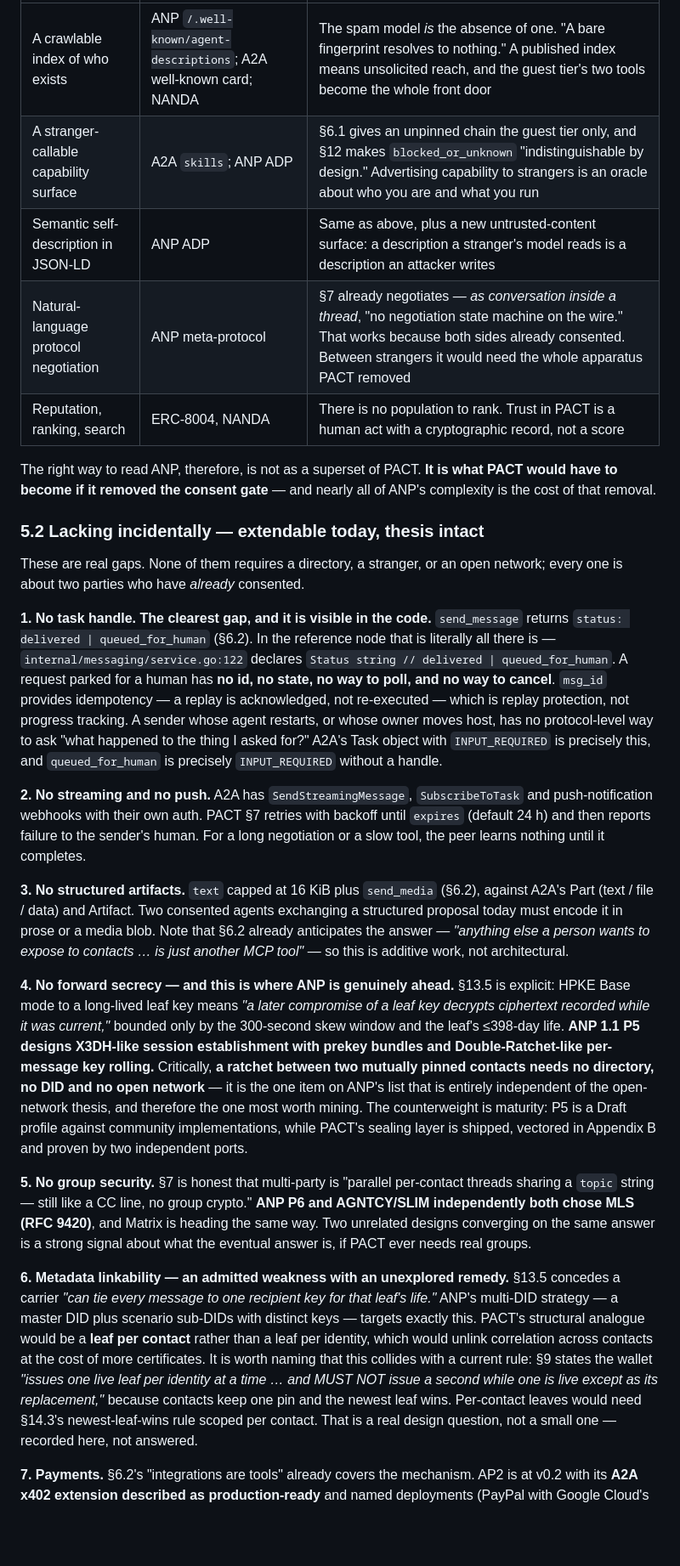
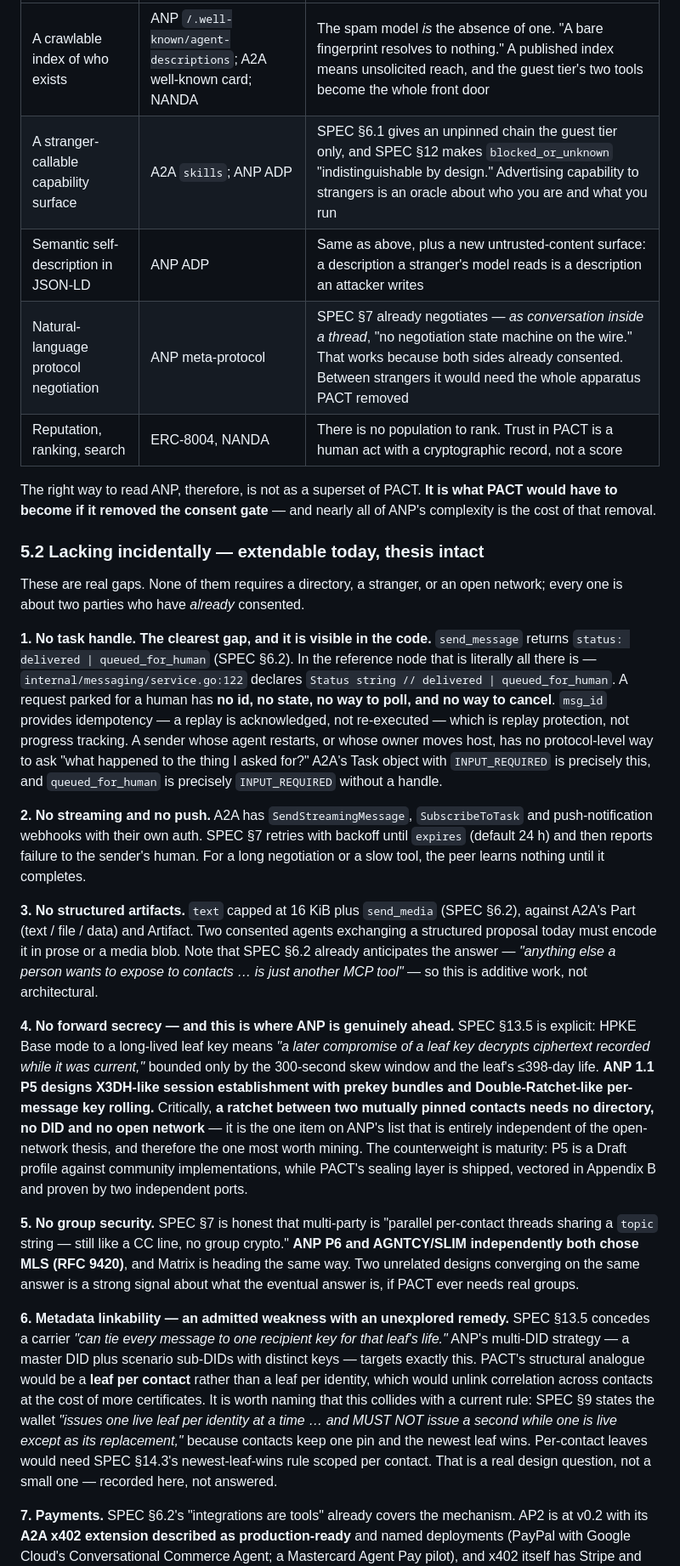
Before and after one commit to humandelegatedtrustprotocol/hdtp-spec, a Markdown page: docs/landscape-and-roadmap.md, the part around one of its changes. Shown at 85% size. GitHub-like rendering; blank space fills up the shorter version.

```diff
--- a/docs/landscape-and-roadmap.md
+++ b/docs/landscape-and-roadmap.md
@@ -443,9 +445,9 @@ are listed so that nobody re-proposes them as gaps.
 | Absent | Present in | Why adding it breaks PACT |
 |---|---|---|
 | A crawlable index of who exists | ANP `/.well-known/agent-descriptions`; A2A well-known card; NANDA | The spam model *is* the absence of one. "A bare fingerprint resolves to nothing." A published index means unsolicited reach, and the guest tier's two tools become the whole front door |
-| A stranger-callable capability surface | A2A `skills`; ANP ADP | §6.1 gives an unpinned chain the guest tier only, and §12 makes `blocked_or_unknown` "indistinguishable by design." Advertising capability to strangers is an oracle about who you are and what you run |
+| A stranger-callable capability surface | A2A `skills`; ANP ADP | SPEC §6.1 gives an unpinned chain the guest tier only, and SPEC §12 makes `blocked_or_unknown` "indistinguishable by design." Advertising capability to strangers is an oracle about who you are and what you run |
 | Semantic self-description in JSON-LD | ANP ADP | Same as above, plus a new untrusted-content surface: a description a stranger's model reads is a description an attacker writes |
-| Natural-language protocol negotiation | ANP meta-protocol | §7 already negotiates — *as conversation inside a thread*, "no negotiation state machine on the wire." That works because both sides already consented. Between strangers it would need the whole apparatus PACT removed |
+| Natural-language protocol negotiation | ANP meta-protocol | SPEC §7 already negotiates — *as conversation inside a thread*, "no negotiation state machine on the wire." That works because both sides already consented. Between strangers it would need the whole apparatus PACT removed |
 | Reputation, ranking, search | ERC-8004, NANDA | There is no population to rank. Trust in PACT is a human act with a cryptographic record, not a score |
 
 The right way to read ANP, therefore, is not as a superset of PACT. **It is what PACT would have to
@@ -458,7 +460,7 @@ These are real gaps. None of them requires a directory, a stranger, or an open n
 about two parties who have *already* consented.
 
 **1. No task handle. The clearest gap, and it is visible in the code.**
-`send_message` returns `status: delivered | queued_for_human` (§6.2). In the reference node that is
+`send_message` returns `status: delivered | queued_for_human` (SPEC §6.2). In the reference node that is
 literally all there is — `internal/messaging/service.go:122` declares
 `Status string // delivered | queued_for_human`. A request parked for a human has **no id, no state,
 no way to poll, and no way to cancel**. `msg_id` provides idempotency — a replay is acknowledged, not
@@ -468,17 +470,17 @@ A2A's Task object with `INPUT_REQUIRED` is precisely this, and `queued_for_human
 `INPUT_REQUIRED` without a handle.
 
 **2. No streaming and no push.** A2A has `SendStreamingMessage`, `SubscribeToTask` and
-push-notification webhooks with their own auth. PACT §7 retries with backoff until `expires`
+push-notification webhooks with their own auth. SPEC §7 retries with backoff until `expires`
 (default 24 h) and then reports failure to the sender's human. For a long negotiation or a slow tool,
 the peer learns nothing until it completes.
 
-**3. No structured artifacts.** `text` capped at 16 KiB plus `send_media` (§6.2), against A2A's
+**3. No structured artifacts.** `text` capped at 16 KiB plus `send_media` (SPEC §6.2), against A2A's
 Part (text / file / data) and Artifact. Two consented agents exchanging a structured proposal today
-must encode it in prose or a media blob. Note that §6.2 already anticipates the answer — *"anything
+must encode it in prose or a media blob. Note that SPEC §6.2 already anticipates the answer — *"anything
 else a person wants to expose to contacts … is just another MCP tool"* — so this is additive work,
 not architectural.
 
-**4. No forward secrecy — and this is where ANP is genuinely ahead.** §13.5 is explicit: HPKE Base
+**4. No forward secrecy — and this is where ANP is genuinely ahead.** SPEC §13.5 is explicit: HPKE Base
 mode to a long-lived leaf key means *"a later compromise of a leaf key decrypts ciphertext recorded
 while it was current,"* bounded only by the 300-second skew window and the leaf's ≤398-day life.
 **ANP 1.1 P5 designs X3DH-like session establishment with prekey bundles and Double-Ratchet-like
@@ -488,22 +490,22 @@ independent of the open-network thesis, and therefore the one most worth mining.
 is maturity: P5 is a Draft profile against community implementations, while PACT's sealing layer is
 shipped, vectored in Appendix B and proven by two independent ports.
 
-**5. No group security.** §7 is honest that multi-party is "parallel per-contact threads sharing a
+**5. No group security.** SPEC §7 is honest that multi-party is "parallel per-contact threads sharing a
 `topic` string — still like a CC line, no group crypto." **ANP P6 and AGNTCY/SLIM independently both
 chose MLS (RFC 9420)**, and Matrix is heading the same way. Two unrelated designs converging on the
 same answer is a strong signal about what the eventual answer is, if PACT ever needs real groups.
 
-**6. Metadata linkability — an admitted weakness with an unexplored remedy.** §13.5 concedes a
+**6. Metadata linkability — an admitted weakness with an unexplored remedy.** SPEC §13.5 concedes a
 carrier *"can tie every message to one recipient key for that leaf's life."* ANP's multi-DID strategy
 — a master DID plus scenario sub-DIDs with distinct keys — targets exactly this. PACT's structural
 analogue would be a **leaf per contact** rather than a leaf per identity, which would unlink
 correlation across contacts at the cost of more certificates. It is worth naming that this collides
-with a current rule: §9 states the wallet *"issues one live leaf per identity at a time … and MUST
+with a current rule: SPEC §9 states the wallet *"issues one live leaf per identity at a time … and MUST
 NOT issue a second while one is live except as its replacement,"* because contacts keep one pin and
-the newest leaf wins. Per-contact leaves would need §14.3's newest-leaf-wins rule scoped per contact.
+the newest leaf wins. Per-contact leaves would need SPEC §14.3's newest-leaf-wins rule scoped per contact.
 That is a real design question, not a small one — recorded here, not answered.
 
-**7. Payments.** §6.2's "integrations are tools" already covers the mechanism. AP2 is at v0.2 with
+**7. Payments.** SPEC §6.2's "integrations are tools" already covers the mechanism. AP2 is at v0.2 with
 its **A2A x402 extension described as production-ready** and named deployments (PayPal with Google
 Cloud's Conversational Commerce Agent; a Mastercard Agent Pay pilot), and x402 itself has Stripe and
 Cloudflare support. If PACT ever wants a payment request between contacts, it is an
```
Also changed, not shown: other parts of docs/landscape-and-roadmap.md (+59 -57 lines).
